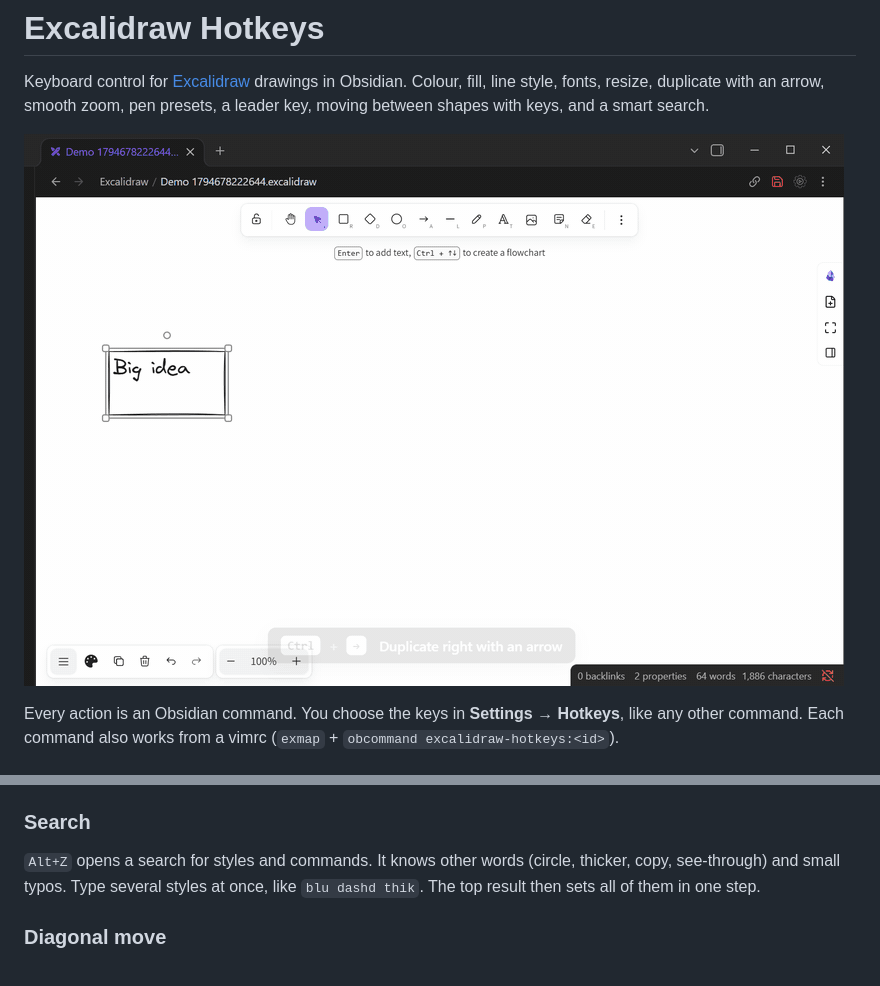
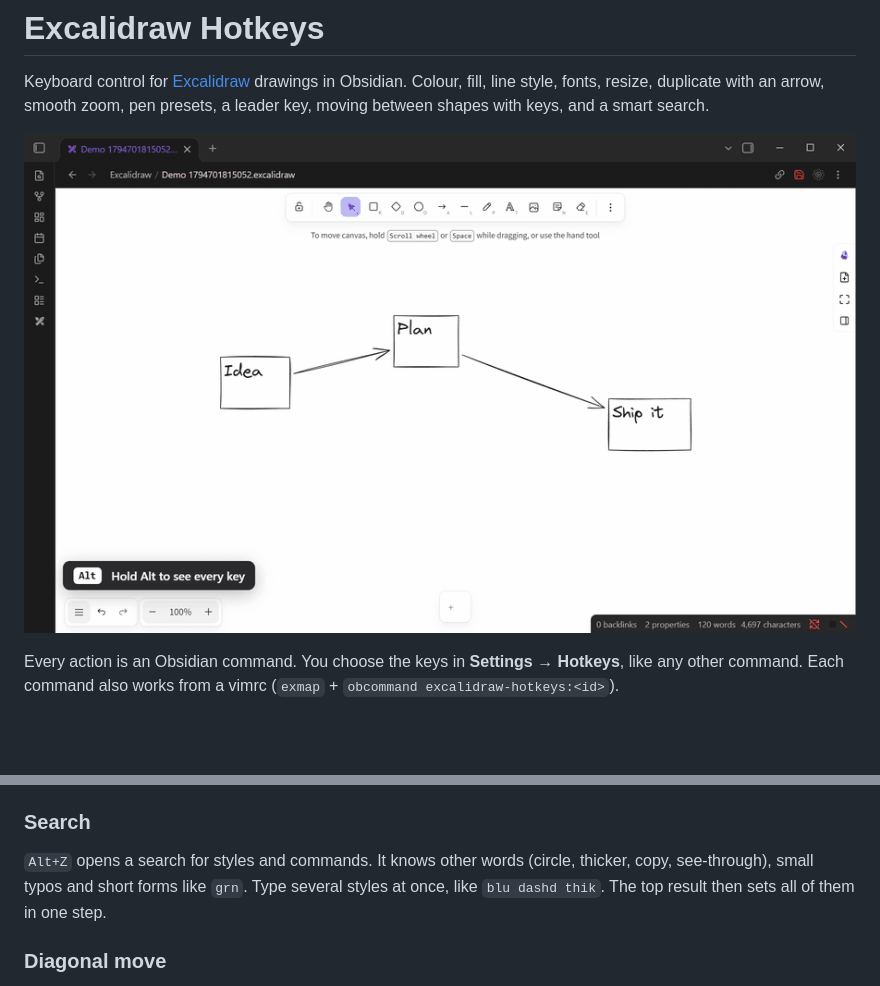
Before and after one commit to Virus7976/excalidraw-hotkeys, a Markdown page: README.md, 2 parts joined by grey strips. Rendered like a GitHub page; pictures changed too: docs/demo.gif; blank space fills up the shorter version.

```diff
--- a/README.md
+++ b/README.md
@@ -118,7 +118,7 @@ Change the menu letters in Settings → Leader menu. There you can also add your
 
 ### Search
 
-`Alt+Z` opens a search for styles and commands. It knows other words (circle, thicker, copy, see-through) and small typos. Type several styles at once, like `blu dashd thik`. The top result then sets all of them in one step.
+`Alt+Z` opens a search for styles and commands. It knows other words (circle, thicker, copy, see-through), small typos and short forms like `grn`. Type several styles at once, like `blu dashd thik`. The top result then sets all of them in one step.
 
 ### Diagonal move
 
```
Also changed, not shown: 5 other files.
